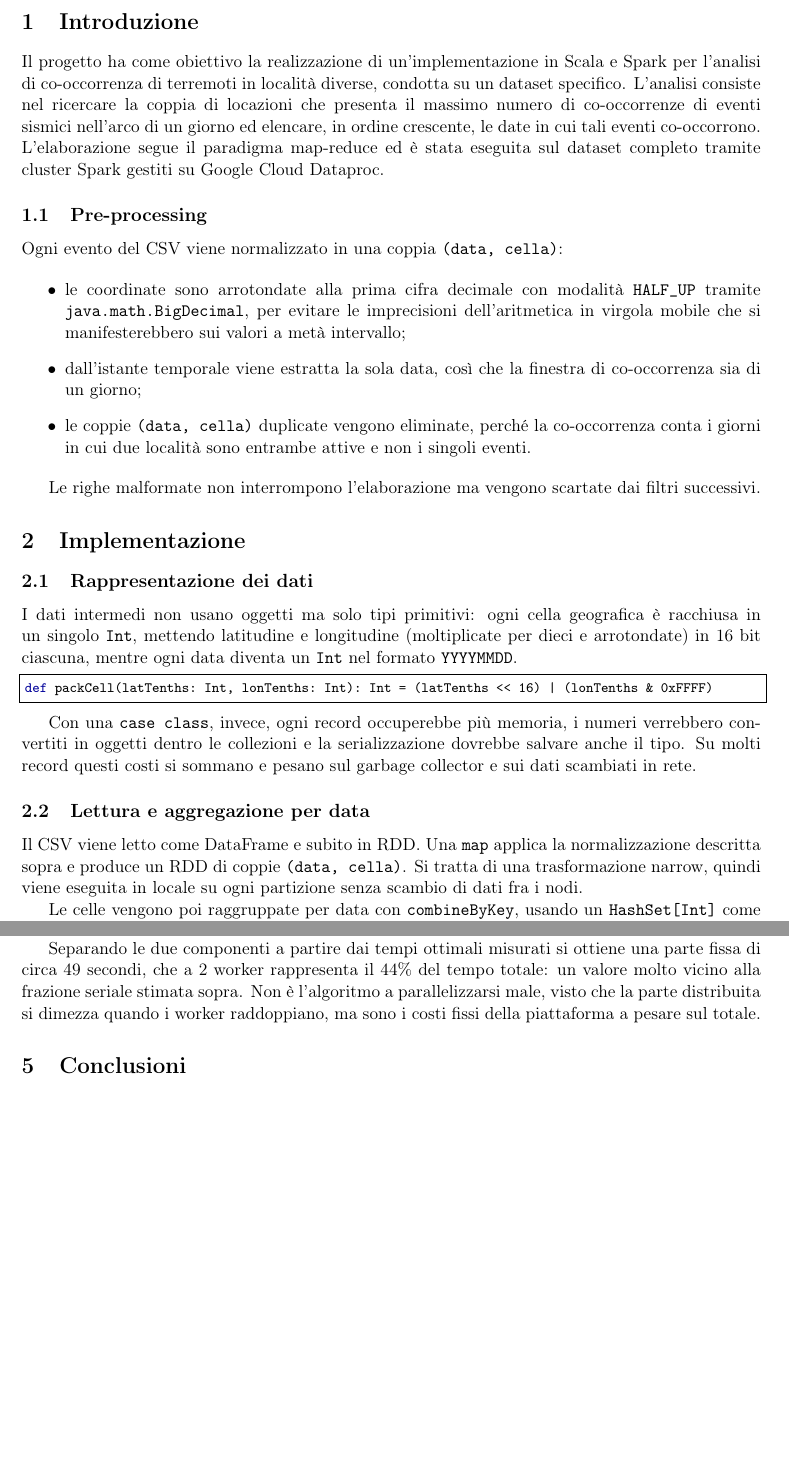
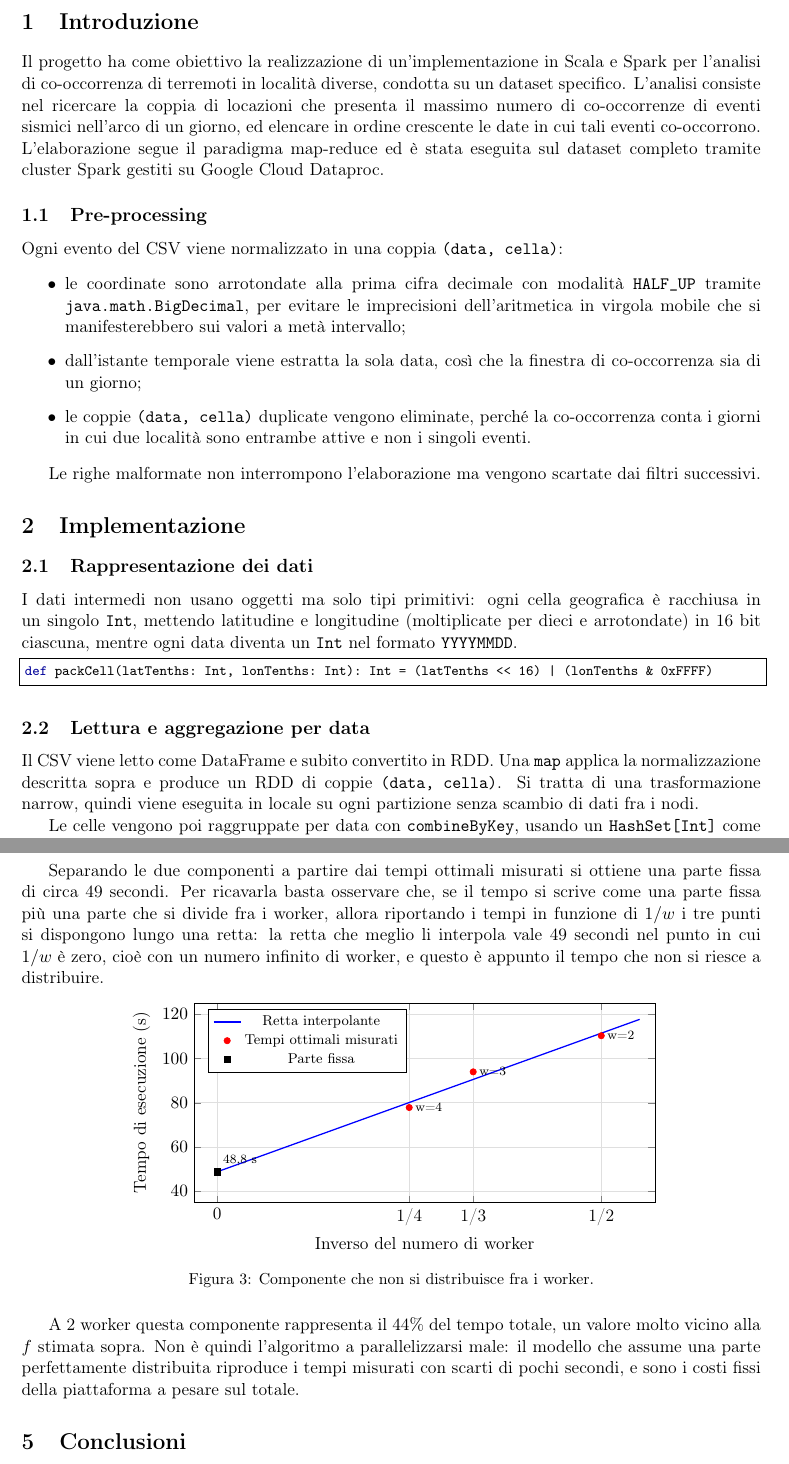
Before and after one commit to saracasa/EarthquakeApplication, a LaTeX document (Report/Report.tex): two parts of pages 1 and 5 of 5, joined at a grey line, cut so that both start at the same text, the shorter picture padded with empty space. Compiled offline with pdfLaTeX.

Commit message:
Preparazione per la consegna

```diff
--- a/Report/Report.tex
+++ b/Report/Report.tex
@@ -76,8 +76,6 @@ mentre ogni data diventa un \texttt{Int} nel formato \texttt{YYYYMMDD}.
 def packCell(latTenths: Int, lonTenths: Int): Int = (latTenths << 16) | (lonTenths & 0xFFFF)
 \end{lstlisting}
 
-Con una \texttt{case class}, invece, ogni record occuperebbe più memoria, i numeri verrebbero convertiti in oggetti dentro le collezioni e la serializzazione dovrebbe salvare anche il tipo.
-Su molti record questi costi si sommano e pesano sul garbage collector e sui dati scambiati in rete.
 
 
 
@@ -94,7 +92,7 @@ Su molti record questi costi si sommano e pesano sul garbage collector e sui dat
 
 \subsection{Lettura e aggregazione per data}
 
-Il CSV viene letto come DataFrame e subito in RDD.
+Il CSV viene letto come DataFrame e subito convertito in RDD.
 Una \texttt{map} applica la normalizzazione descritta sopra e produce un RDD di coppie \texttt{(data, cella)}.
 Si tratta di una trasformazione narrow, quindi viene eseguita in locale su ogni partizione senza scambio di dati fra i nodi.
 
@@ -376,14 +373,50 @@ in media: una frazione parallelizzabile intorno al 51\%.
 Questo valore, apparentemente basso, non dipende dall'algoritmo ma da come si compone il tempo di
 esecuzione. Il lavoro svolto dal programma si divide infatti in due parti: una che si distribuisce
 fra i worker e diventa più veloce man mano che se ne aggiungono, e una che resta uguale in tutte le
-configurazioni perché non dipende dal numero di nodi, cioè l'allocazione dei container YARN, la lettura del CSV da Cloud Storage,
-limitata dalla banda verso lo storage, e la scrittura finale dell'output sul driver.
+configurazioni perché non dipende dal numero di nodi.
 
 Separando le due componenti a partire dai tempi ottimali misurati si ottiene una parte fissa di
-circa 49 secondi, che a 2 worker rappresenta il 44\% del tempo totale: un valore molto vicino alla
-frazione seriale stimata sopra. Non è l'algoritmo a
-parallelizzarsi male, visto che la parte distribuita si dimezza quando i worker raddoppiano, ma sono
-i costi fissi della piattaforma a pesare sul totale.
+circa 49 secondi. Per ricavarla basta osservare che, se il tempo si scrive come una parte fissa più
+una parte che si divide fra i worker, allora riportando i tempi in funzione di $1/w$ i tre punti si
+dispongono lungo una retta: la retta che meglio li interpola vale 49 secondi nel punto in cui
+$1/w$ è zero, cioè con un numero infinito di worker, e questo è appunto il tempo che non si
+riesce a distribuire.
+
+\begin{figure}[htbp]
+\centering
+\begin{tikzpicture}
+\begin{axis}[
+  width=0.72\textwidth, height=6cm,
+  xlabel={Inverso del numero di worker},
+  ylabel={Tempo di esecuzione (s)},
+  xmin=-0.03, xmax=0.57,
+  ymin=35, ymax=125,
+  xtick={0,0.25,0.3333,0.5},
+  xticklabels={0,1/4,1/3,1/2},
+  legend pos=north west,
+  legend style={font=\footnotesize},
+  grid=major, grid style={gray!25},
+  mark size=2pt
+]
+\addplot[blue, thick, domain=0:0.55, samples=2] {48.76 + 125.29*x};
+\addlegendentry{Retta interpolante}
+\addplot[only marks, mark=*, red] coordinates {(0.5,110.27) (0.3333,93.94) (0.25,77.81)};
+\addlegendentry{Tempi ottimali misurati}
+\addplot[only marks, mark=square*, black] coordinates {(0,48.76)};
+\addlegendentry{Parte fissa}
+\node[anchor=west, font=\scriptsize] at (axis cs:0.5,110.27) {w=2};
+\node[anchor=west, font=\scriptsize] at (axis cs:0.3333,93.94) {w=3};
+\node[anchor=west, font=\scriptsize] at (axis cs:0.25,77.81) {w=4};
+\node[anchor=south west, font=\scriptsize] at (axis cs:0,48.76) {48,8 s};
+\end{axis}
+\end{tikzpicture}
+\caption{Componente che non si distribuisce fra i worker.}
+\end{figure}
+
+A 2 worker questa componente rappresenta il 44\% del tempo totale, un valore molto vicino alla $f$ stimata sopra.
+Non è quindi l'algoritmo a parallelizzarsi male:
+il modello che assume una parte perfettamente distribuita riproduce i tempi misurati con scarti di pochi secondi,
+e sono i costi fissi della piattaforma a pesare sul totale.
 
 
 \section{Conclusioni}
```
Also changed, not shown: README.md, Report/Report.pdf, Report/Report.tex (13 more changed lines), 6 other files.
